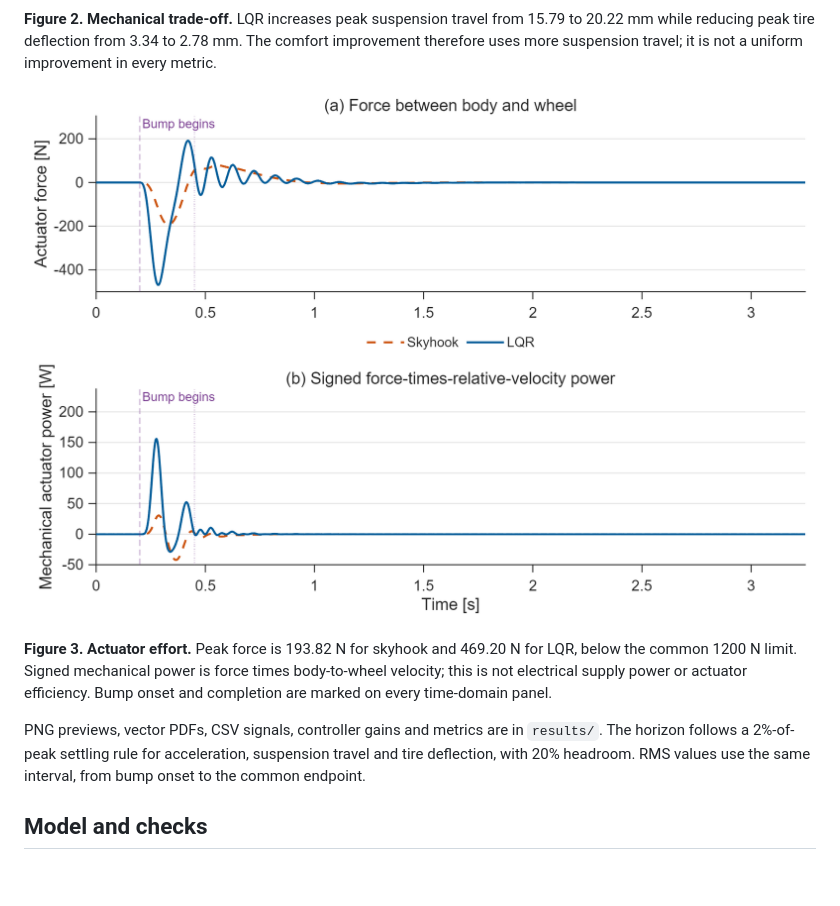
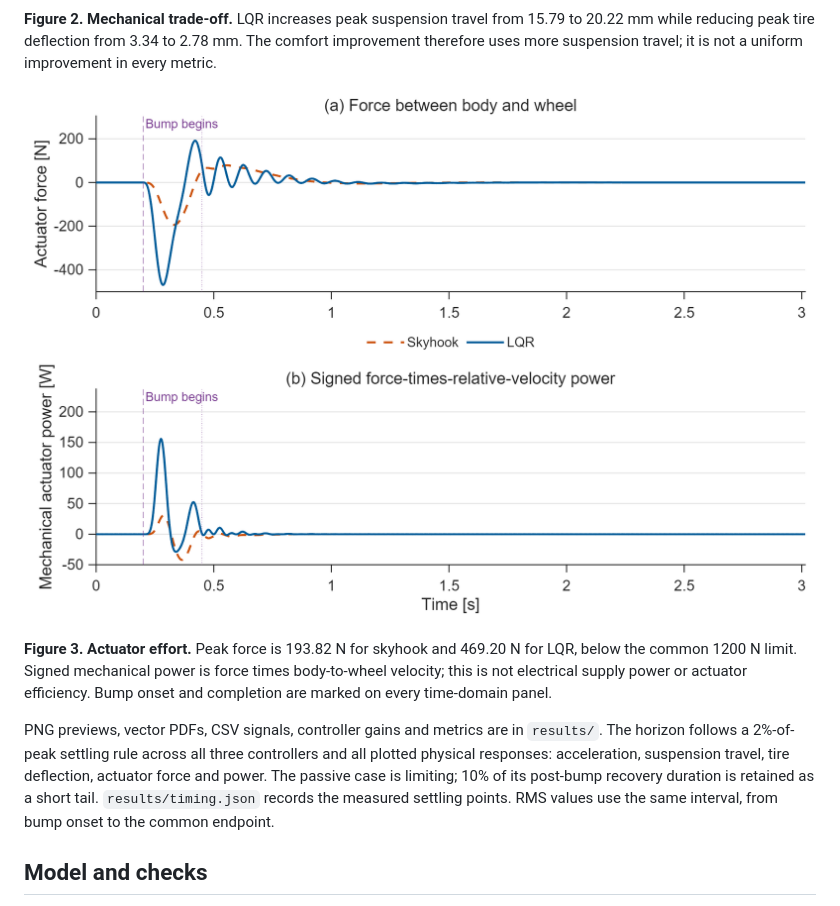
Before and after one commit to alpaslankilic/quarter-car-active-suspension, a Markdown page: README.md, the part around one of its changes. Rendered like a GitHub page; pictures changed too: results/03_actuator_effort.png; blank space fills up the shorter version.

```diff
--- a/README.md
+++ b/README.md
@@ -34,8 +35,11 @@ body-to-wheel velocity; this is not electrical supply power or actuator efficien
 Bump onset and completion are marked on every time-domain panel.
 
 PNG previews, vector PDFs, CSV signals, controller gains and metrics are in
-`results/`. The horizon follows a 2%-of-peak settling rule for acceleration,
-suspension travel and tire deflection, with 20% headroom. RMS values use the
+`results/`. The horizon follows a 2%-of-peak settling rule across all three controllers
+and all plotted physical responses: acceleration, suspension travel, tire
+deflection, actuator force and power. The passive case is limiting; 10% of its
+post-bump recovery duration is retained as a short tail. `results/timing.json`
+records the measured settling points. RMS values use the
 same interval, from bump onset to the common endpoint.
 
 ## Model and checks
```
Also changed, not shown: other parts of README.md (+4 -3 lines), results/01_body_response.png, results/02_suspension_travel.png, 12 other files.
